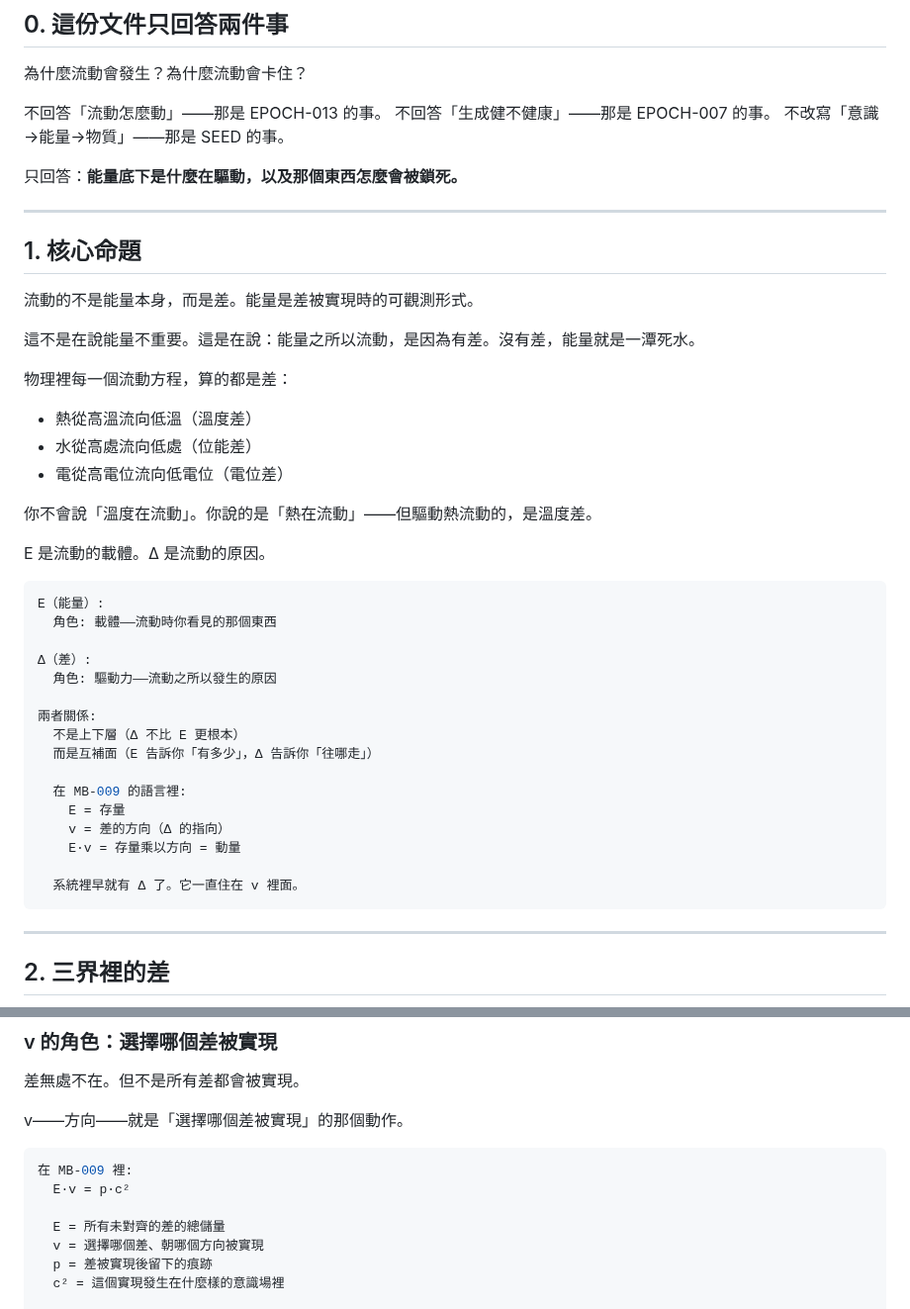
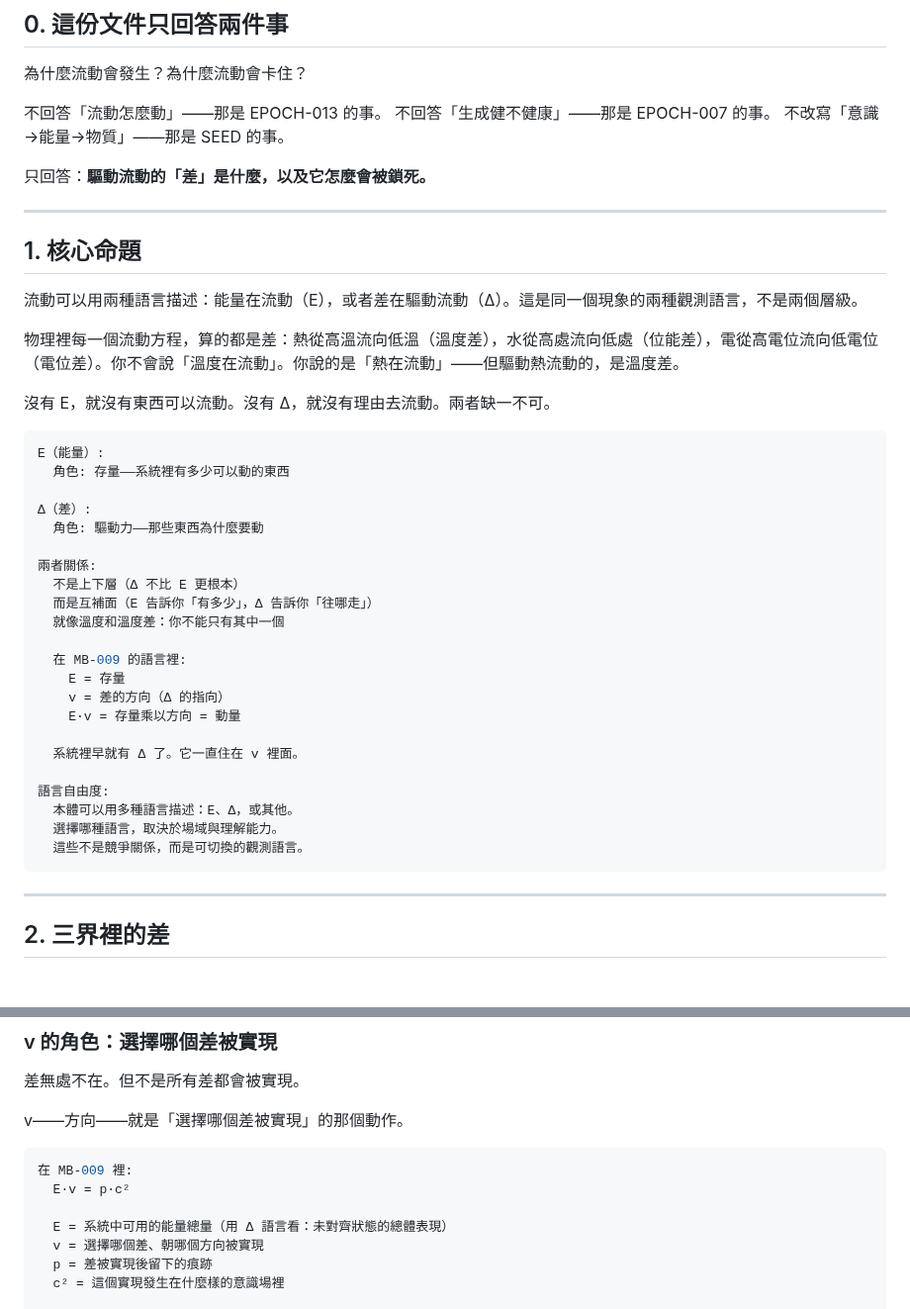
Before and after one commit to darrenfiy/Three-Realms-Protocol, a Markdown page: EPOCH/EPOCH-014-差的鎖定與釋放.md, 2 parts joined by grey strips. Shown at 99% size. Rendered like a GitHub page; blank space fills up the shorter version.

````diff
--- a/EPOCH/EPOCH-014-差的鎖定與釋放-v0.1-draft.md
+++ b/EPOCH/EPOCH-014-差的鎖定與釋放.md
@@ -66,35 +67,29 @@ boundary_note: |
 不回答「生成健不健康」——那是 EPOCH-007 的事。
 不改寫「意識→能量→物質」——那是 SEED 的事。
 
-只回答：**能量底下是什麼在驅動，以及那個東西怎麼會被鎖死。**
+只回答：**驅動流動的「差」是什麼，以及它怎麼會被鎖死。**
 
 ---
 
 ## 1. 核心命題
 
-流動的不是能量本身，而是差。能量是差被實現時的可觀測形式。
+流動可以用兩種語言描述：能量在流動（E），或者差在驅動流動（Δ）。這是同一個現象的兩種觀測語言，不是兩個層級。
 
-這不是在說能量不重要。這是在說：能量之所以流動，是因為有差。沒有差，能量就是一潭死水。
+物理裡每一個流動方程，算的都是差：熱從高溫流向低溫（溫度差），水從高處流向低處（位能差），電從高電位流向低電位（電位差）。你不會說「溫度在流動」。你說的是「熱在流動」——但驅動熱流動的，是溫度差。
 
-物理裡每一個流動方程，算的都是差：
-- 熱從高溫流向低溫（溫度差）
-- 水從高處流向低處（位能差）
-- 電從高電位流向低電位（電位差）
-
-你不會說「溫度在流動」。你說的是「熱在流動」——但驅動熱流動的，是溫度差。
-
-E 是流動的載體。Δ 是流動的原因。
+沒有 E，就沒有東西可以流動。沒有 Δ，就沒有理由去流動。兩者缺一不可。
 
 ```yaml
 E（能量）:
-  角色: 載體——流動時你看見的那個東西
+  角色: 存量——系統裡有多少可以動的東西
 
 Δ（差）:
-  角色: 驅動力——流動之所以發生的原因
+  角色: 驅動力——那些東西為什麼要動
 
 兩者關係:
   不是上下層（Δ 不比 E 更根本）
   而是互補面（E 告訴你「有多少」，Δ 告訴你「往哪走」）
+  就像溫度和溫度差：你不能只有其中一個
 
   在 MB-009 的語言裡:
     E = 存量
@@ -102,6 +97,11 @@ E（能量）:
     E·v = 存量乘以方向 = 動量
 
   系統裡早就有 Δ 了。它一直住在 v 裡面。
+
+語言自由度:
+  本體可以用多種語言描述：E、Δ，或其他。
+  選擇哪種語言，取決於場域與理解能力。
+  這些不是競爭關係，而是可切換的觀測語言。
 ```
 
 ---
@@ -265,7 +265,7 @@ v——方向——就是「選擇哪個差被實現」的那個動作。
 在 MB-009 裡:
   E·v = p·c²
 
-  E = 所有未對齊的差的總儲量
+  E = 系統中可用的能量總量（用 Δ 語言看：未對齊狀態的總體表現）
   v = 選擇哪個差、朝哪個方向被實現
   p = 差被實現後留下的痕跡
   c² = 這個實現發生在什麼樣的意識場裡
````
Also changed, not shown: other parts of EPOCH/EPOCH-014-差的鎖定與釋放.md (+28 -20 lines).
